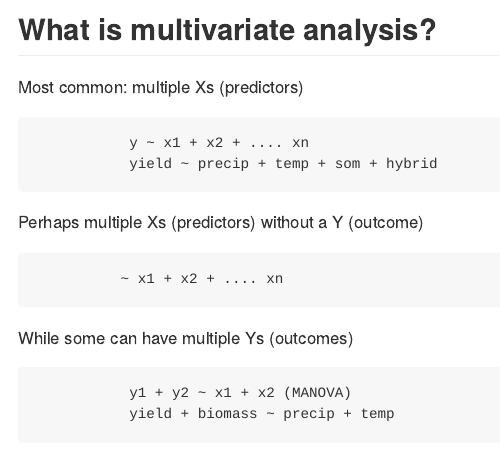
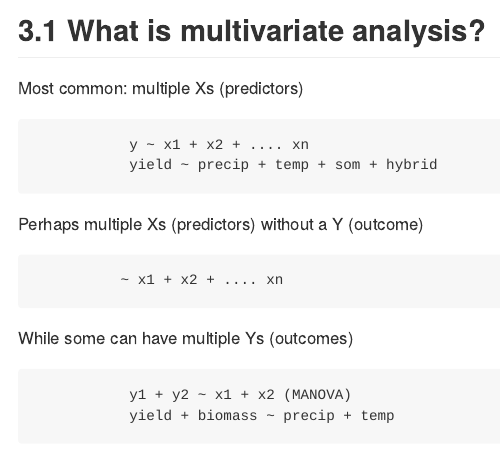
Before and after one commit to AGSA-KSU/2021_rworkshop_mulvitariate, an R Markdown document (markdown/day1_complete.Rmd): the page in a window 1100 px wide, from 1210 px down before the commit and from 1690 px down after it, so that both start at the same text. Rendered offline with R 4.5, knitr and Pandoc, with nearby package versions; both versions are drawn in the output format of the newer one; code that draws random numbers runs with fixed seeds of ours; some code elsewhere in the file could not run offline; long lines of code are wrapped; column names are cleaned by a stand-in for the janitor package.

Commit message:
changed from md to github doc

```diff
--- a/markdown/day1_complete.Rmd
+++ b/markdown/day1_complete.Rmd
@@ -1,11 +1,10 @@
 ---
 title: "day1_complete"
 output:
-  html_document:
-    keep_md: yes
-    toc: yes
+  github_document:
+    toc: true
     #toc_float: true
-    number_sections: yes
+    number_sections: true
 ---
 
 # Quick initial notes
```
Also changed, not shown: markdown/day1_complete.md, markdown/day1_complete_files/figure-gfm/Checking multicollinearity-1.png (added), markdown/day1_complete_files/figure-gfm/PC1 vs PC2 by fungicide-1.png (added), markdown/day1_complete_files/figure-gfm/PC1 vs PC2-1.png (added), markdown/day1_complete_files/figure-gfm/PC1 weights-1.png (added), markdown/day1_complete_files/figure-gfm/PCs to explain 60pct variance-1.png (added), markdown/day1_complete_files/figure-gfm/choosing k-1.png (added), markdown/day1_complete_files/figure-gfm/choosing k-2.png (added), markdown/day1_complete_files/figure-gfm/choosing k-3.png (added), markdown/day1_complete_files/figure-gfm/cluster x variable boxplots-1.png (added), markdown/day1_complete_files/figure-gfm/correlated-1.png (added), markdown/day1_complete_files/figure-gfm/correlation matrix-1.png (added), markdown/day1_complete_files/figure-gfm/eda2-1.png (added), markdown/day1_complete_files/figure-gfm/kmeans PCA plot-1.png (added), 6 more files.
